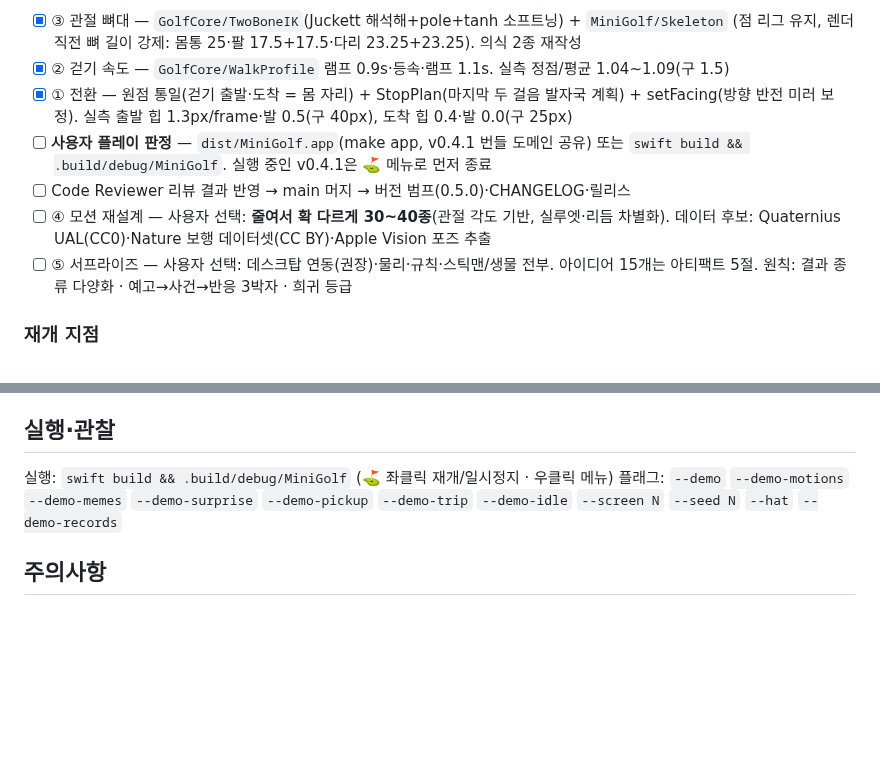
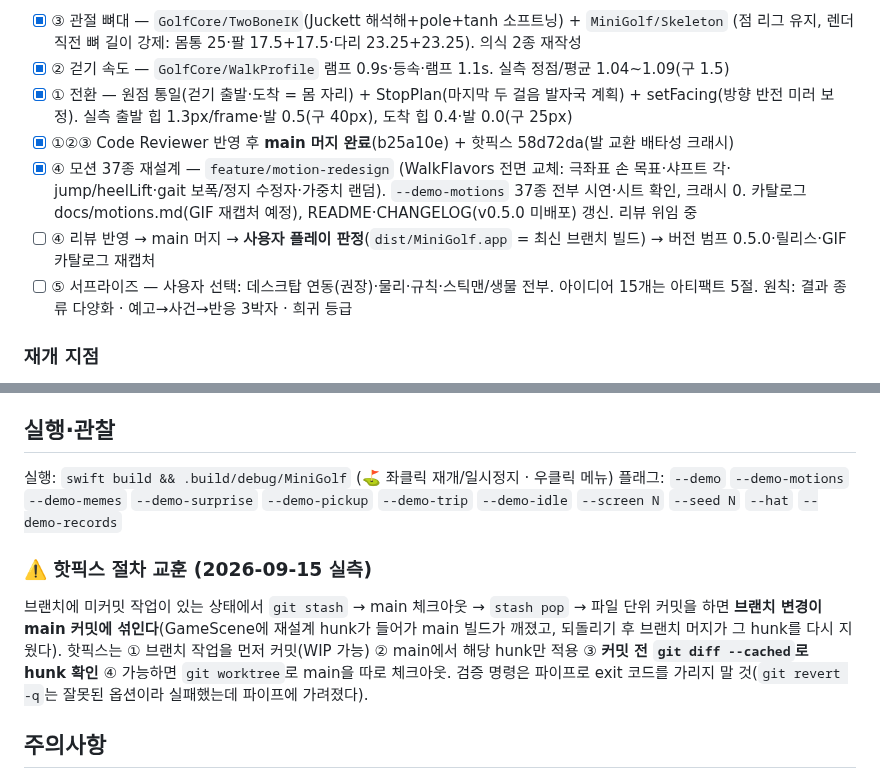
Before and after one commit to w0uldy0udaestar/mini-golf, a Markdown page: HANDOFF.md, 2 parts joined by grey strips. GitHub-like rendering; blank space fills up the shorter version.

Commit message:
docs: HANDOFF — 모션 37종 재설계 상태·핫픽스 절차 교훈
Co-Authored-By: Claude Fable 5.1 <noreply@anthropic.com>
Claude-Session: https://claude.ai/code/session_0182LQoTN91hk66LKUhu4QDX

```diff
--- a/HANDOFF.md
+++ b/HANDOFF.md
@@ -13,11 +13,12 @@ https://claude.ai/code/artifact/a235d28e-bc9c-47e9-9c22-111744b4ff2a
 - [x] ② 걷기 속도 — `GolfCore/WalkProfile` 램프 0.9s·등속·램프 1.1s. 실측 정점/평균 1.04~1.09(구 1.5)
 - [x] ① 전환 — 원점 통일(걷기 출발·도착 = 몸 자리) + StopPlan(마지막 두 걸음 발자국 계획) +
       setFacing(방향 반전 미러 보정). 실측 출발 힙 1.3px/frame·발 0.5(구 40px), 도착 힙 0.4·발 0.0(구 25px)
-- [ ] **사용자 플레이 판정** — `dist/MiniGolf.app`(make app, v0.4.1 번들 도메인 공유) 또는
-      `swift build && .build/debug/MiniGolf`. 실행 중인 v0.4.1은 ⛳️ 메뉴로 먼저 종료
-- [ ] Code Reviewer 리뷰 결과 반영 → main 머지 → 버전 범프(0.5.0)·CHANGELOG·릴리스
-- [ ] ④ 모션 재설계 — 사용자 선택: **줄여서 확 다르게 30~40종**(관절 각도 기반, 실루엣·리듬 차별화).
-      데이터 후보: Quaternius UAL(CC0)·Nature 보행 데이터셋(CC BY)·Apple Vision 포즈 추출
+- [x] ①②③ Code Reviewer 반영 후 **main 머지 완료**(b25a10e) + 핫픽스 58d72da(발 교환 배타성 크래시)
+- [x] ④ 모션 37종 재설계 — `feature/motion-redesign` (WalkFlavors 전면 교체: 극좌표 손 목표·샤프트 각·
+      jump/heelLift·gait 보폭/정지 수정자·가중치 랜덤). `--demo-motions` 37종 전부 시연·시트 확인, 크래시 0.
+      카탈로그 docs/motions.md(GIF 재캡처 예정), README·CHANGELOG(v0.5.0 미배포) 갱신. 리뷰 위임 중
+- [ ] ④ 리뷰 반영 → main 머지 → **사용자 플레이 판정**(`dist/MiniGolf.app` = 최신 브랜치 빌드) →
+      버전 범프 0.5.0·릴리스·GIF 카탈로그 재캡처
 - [ ] ⑤ 서프라이즈 — 사용자 선택: 데스크탑 연동(권장)·물리·규칙·스틱맨/생물 전부. 아이디어 15개는
       아티팩트 5절. 원칙: 결과 종류 다양화 · 예고→사건→반응 3박자 · 희귀 등급
 
@@ -73,6 +74,14 @@ https://claude.ai/code/artifact/a235d28e-bc9c-47e9-9c22-111744b4ff2a
 플래그: `--demo` `--demo-motions` `--demo-memes` `--demo-surprise` `--demo-pickup` `--demo-trip` `--demo-idle`
 `--screen N` `--seed N` `--hat` `--demo-records`
 
+### ⚠️ 핫픽스 절차 교훈 (2026-09-15 실측)
+
+브랜치에 미커밋 작업이 있는 상태에서 `git stash` → main 체크아웃 → `stash pop` → 파일 단위 커밋을 하면
+**브랜치 변경이 main 커밋에 섞인다**(GameScene에 재설계 hunk가 들어가 main 빌드가 깨졌고, 되돌리기 후
+브랜치 머지가 그 hunk를 다시 지웠다). 핫픽스는 ① 브랜치 작업을 먼저 커밋(WIP 가능) ② main에서 해당 hunk만
+적용 ③ **커밋 전 `git diff --cached`로 hunk 확인** ④ 가능하면 `git worktree`로 main을 따로 체크아웃.
+검증 명령은 파이프로 exit 코드를 가리지 말 것(`git revert -q`는 잘못된 옵션이라 실패했는데 파이프에 가려졌다).
+
 ## 주의사항
 
 - 합성 키 전송 금지 · 검증 명령에 파이프 금지(`$?` 가림 — swiftformat --lint | tail 로 한 번 놓쳤다) ·
```
